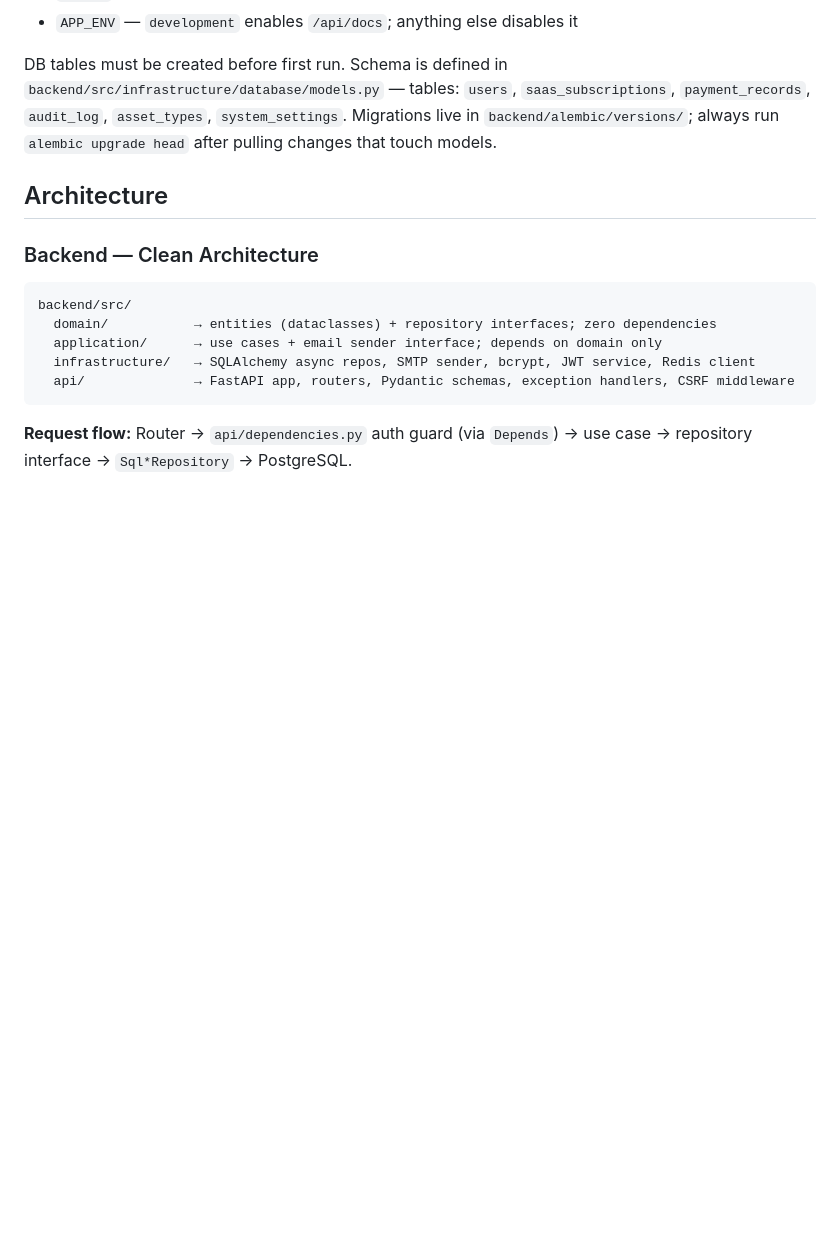
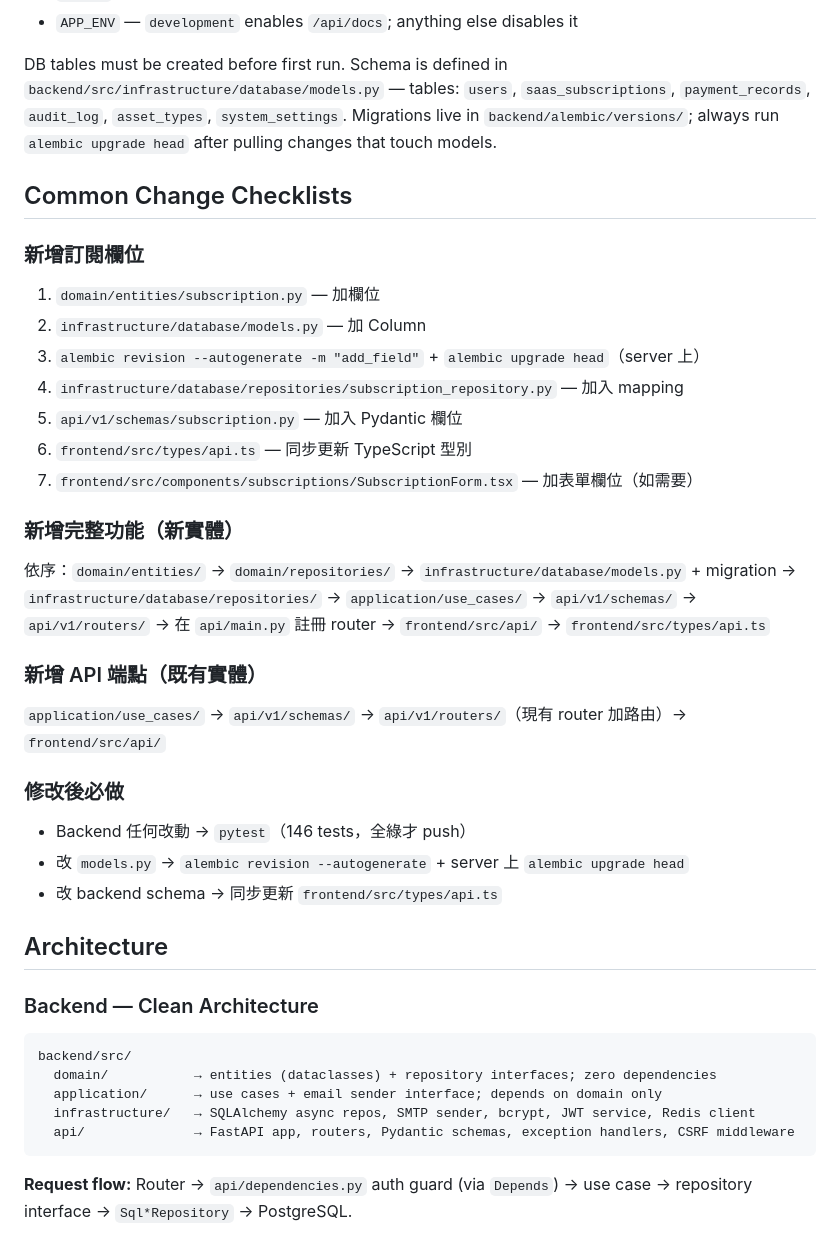
Before and after one commit to gilliontec-tw/subtracker, a Markdown page: CLAUDE.md, the part around the change. GitHub-like rendering; blank space fills up the shorter version.

Commit message:
docs: add common change checklists to CLAUDE.md

```diff
--- a/CLAUDE.md
+++ b/CLAUDE.md
@@ -65,6 +65,28 @@ Copy `backend/.env.example` to `backend/.env`. Required variables:
 
 DB tables must be created before first run. Schema is defined in `backend/src/infrastructure/database/models.py` — tables: `users`, `saas_subscriptions`, `payment_records`, `audit_log`, `asset_types`, `system_settings`. Migrations live in `backend/alembic/versions/`; always run `alembic upgrade head` after pulling changes that touch models.
 
+## Common Change Checklists
+
+### 新增訂閱欄位
+1. `domain/entities/subscription.py` — 加欄位
+2. `infrastructure/database/models.py` — 加 Column
+3. `alembic revision --autogenerate -m "add_field"` + `alembic upgrade head`（server 上）
+4. `infrastructure/database/repositories/subscription_repository.py` — 加入 mapping
+5. `api/v1/schemas/subscription.py` — 加入 Pydantic 欄位
+6. `frontend/src/types/api.ts` — 同步更新 TypeScript 型別
+7. `frontend/src/components/subscriptions/SubscriptionForm.tsx` — 加表單欄位（如需要）
+
+### 新增完整功能（新實體）
+依序：`domain/entities/` → `domain/repositories/` → `infrastructure/database/models.py` + migration → `infrastructure/database/repositories/` → `application/use_cases/` → `api/v1/schemas/` → `api/v1/routers/` → 在 `api/main.py` 註冊 router → `frontend/src/api/` → `frontend/src/types/api.ts`
+
+### 新增 API 端點（既有實體）
+`application/use_cases/` → `api/v1/schemas/` → `api/v1/routers/`（現有 router 加路由）→ `frontend/src/api/`
+
+### 修改後必做
+- Backend 任何改動 → `pytest`（146 tests，全綠才 push）
+- 改 `models.py` → `alembic revision --autogenerate` + server 上 `alembic upgrade head`
+- 改 backend schema → 同步更新 `frontend/src/types/api.ts`
+
 ## Architecture
 
 ### Backend — Clean Architecture
```
